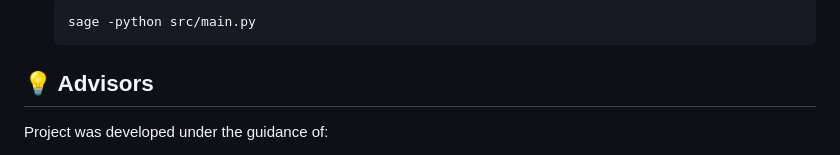
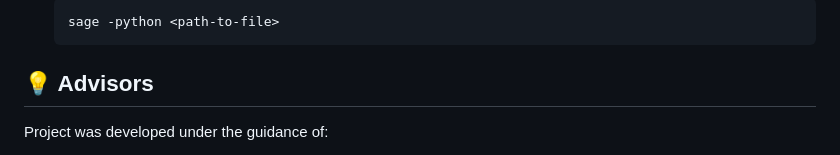
Before and after one commit to MartinCadez/geodesic-subpath-number-analysis, a Markdown page: docs/README.md, the part around one of its changes. Drawn GitHub-style.

Commit message:
chore(readme): update execution explanation

````diff
--- a/docs/README.md
+++ b/docs/README.md
@@ -75,6 +83,7 @@ the host are immediately reflected inside the container, and vice versa.
     ```bash
-    sage -python src/main.py
+    sage -python <path-to-file>
     ```
+
 
 ## 💡 Advisors
 Project was developed under the guidance of:
````
Also changed, not shown: other parts of docs/README.md (+10 -2 lines).
